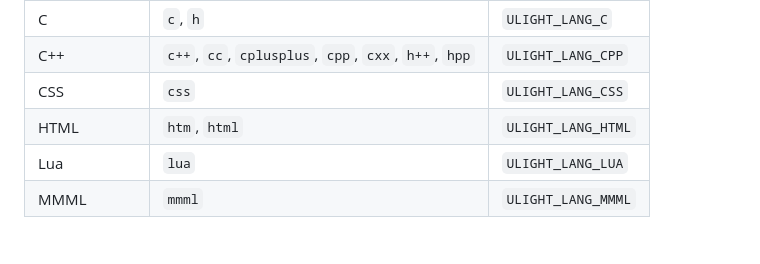
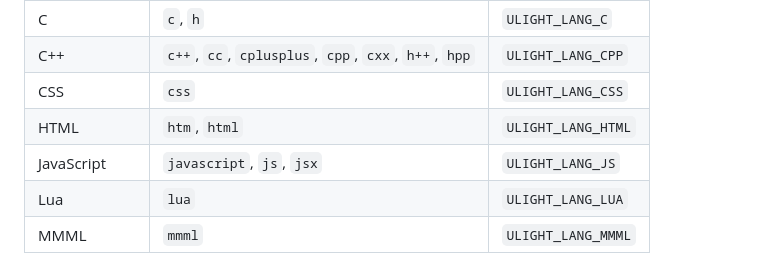
Before and after one commit to eisenwave/ulight, a Markdown page: README.md, the part around the change. GitHub-like rendering.

Commit message:
update language support documentation

```diff
--- a/README.md
+++ b/README.md
@@ -112,6 +112,7 @@ and a stable numeric ID whose value can be found in `include/ulight.h`.
 | C++ | `c++`, `cc`, `cplusplus`, `cpp`, `cxx`, `h++`, `hpp` | `ULIGHT_LANG_CPP` |
 | CSS | `css` | `ULIGHT_LANG_CSS` |
 | HTML | `htm`, `html` | `ULIGHT_LANG_HTML` |
+| JavaScript | `javascript`, `js`, `jsx` | `ULIGHT_LANG_JS` |
 | Lua | `lua` | `ULIGHT_LANG_LUA` |
 | MMML | `mmml` | `ULIGHT_LANG_MMML` |
 
```
